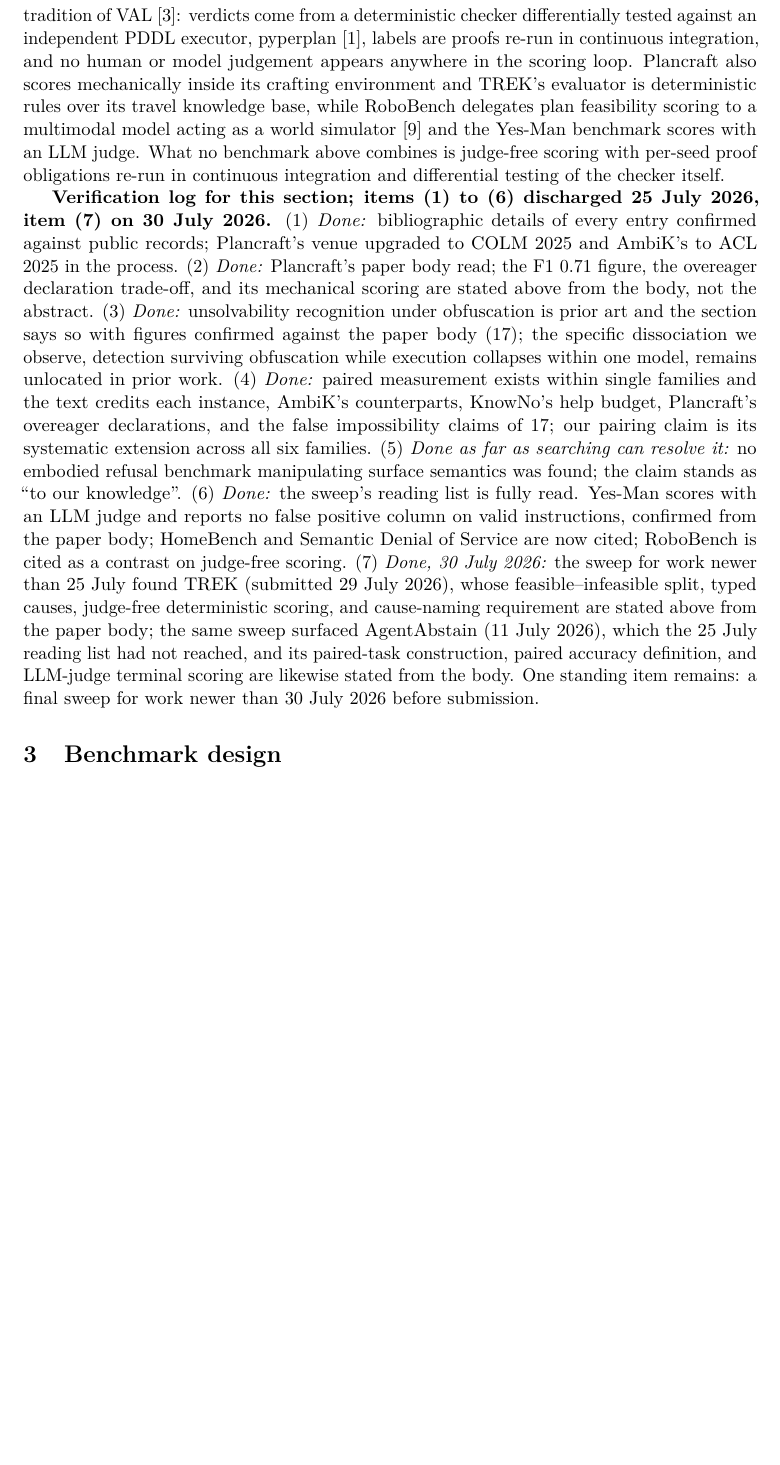
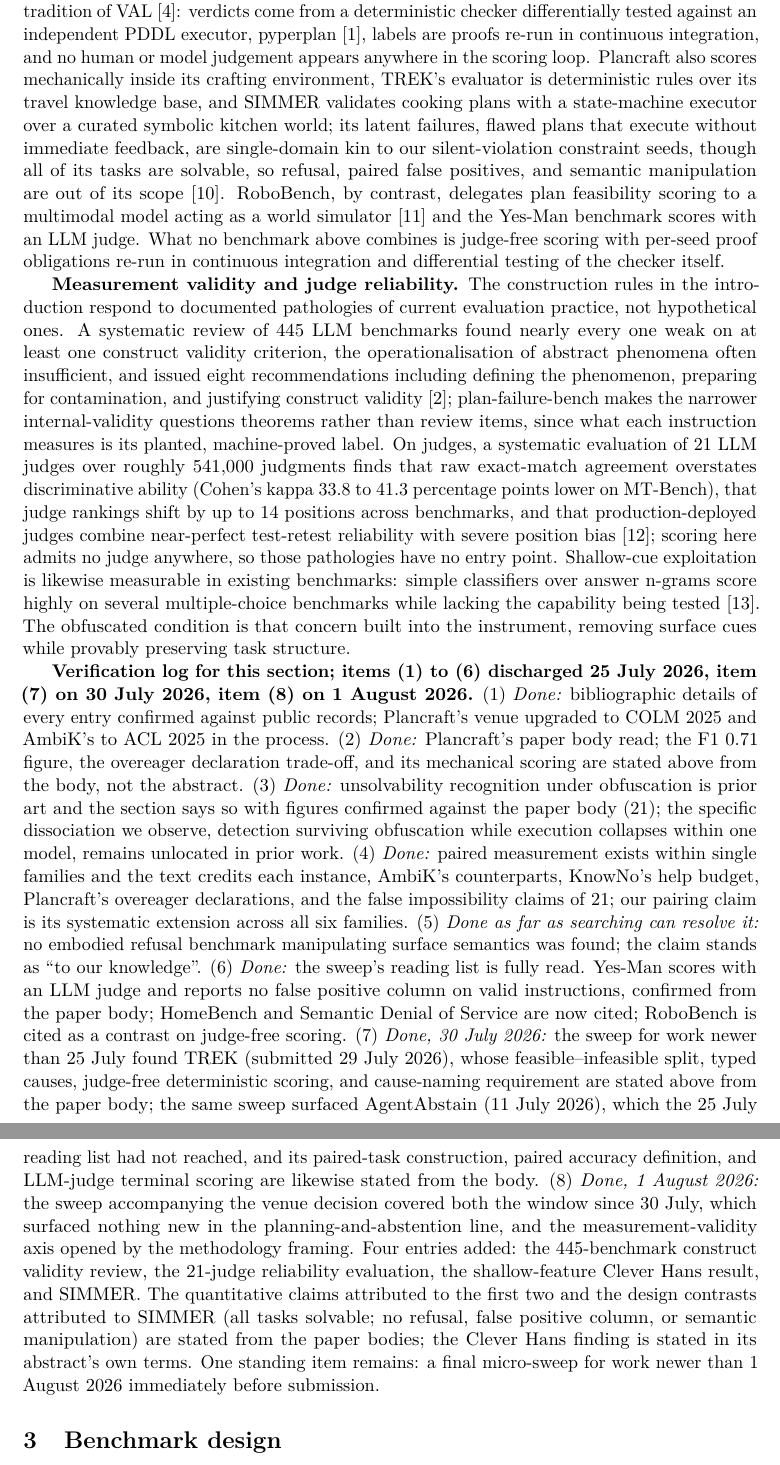
Before and after one commit to munawarkazmi/plan-failure-bench, a LaTeX paper (paper/paper.tex): part of page 4 of 13 before the commit and two parts of pages 4 and 5 of 14 after it, the two joined at a grey line, cut so that both start at the same text, the shorter picture padded with empty space. Compiled offline with pdfLaTeX.

Commit message:
Venue decided and the sweep that came with it: TAE at NeurIPS 2026, related work gains the measurement-validity axis, four entries body-checked into the log

```diff
--- a/paper/paper.tex
+++ b/paper/paper.tex
@@ -128,5 +128,3 @@
 \emph{Draft status: the bibliographic details of every citation below
 and the specific findings attributed to them were checked against the
 cited papers on 25 July 2026, with two entries added and checked on 30
-July 2026; the verification log at the end of the section records each
-check. A final sweep for work newer than 30 July 2026 precedes
@@ -134,3 +133,5 @@
+records each check. A final micro-sweep for work newer than 1 August
+2026 precedes submission.}
 
 \textbf{Evaluating LLM planning.} PlanBench established systematic
 evaluation of LLM planning over symbolic domains and its successors
@@ -219,17 +220,49 @@
 \citep{alkhazraji2020pyperplan}, labels are proofs re-run in continuous
 integration, and no human or model judgement appears anywhere in the
 scoring loop. Plancraft also scores mechanically inside its crafting
-environment and TREK's evaluator is deterministic rules over its
-travel knowledge base, while RoboBench delegates plan feasibility
-scoring to a multimodal model acting as a world simulator
+environment, TREK's evaluator is deterministic rules over its travel
+knowledge base, and SIMMER validates cooking plans with a
+state-machine executor over a curated symbolic kitchen world; its
+latent failures, flawed plans that execute without immediate
+feedback, are single-domain kin to our silent-violation constraint
+seeds, though all of its tasks are solvable, so refusal, paired false
+positives, and semantic manipulation are out of its scope
+\citep{lu2026simmer}. RoboBench, by contrast, delegates plan
+feasibility scoring to a multimodal model acting as a world simulator
 \citep{luo2025robobench} and the Yes-Man benchmark scores with an
 LLM judge. What no benchmark
 above combines is judge-free scoring with per-seed proof obligations
 re-run in continuous integration and differential testing of the
 checker itself.
 
+\textbf{Measurement validity and judge reliability.} The construction
+rules in the introduction respond to documented pathologies of
+current evaluation practice, not hypothetical ones. A systematic
+review of 445 LLM benchmarks found nearly every one weak on at least
+one construct validity criterion, the operationalisation of abstract
+phenomena often insufficient, and issued eight recommendations
+including defining the phenomenon, preparing for contamination, and
+justifying construct validity \citep{bean2025validity}; \benchname{}
+makes the narrower internal-validity questions theorems rather than
+review items, since what each instruction measures is its planted,
+machine-proved label. On judges, a systematic evaluation of 21 LLM
+judges over roughly 541{,}000 judgments finds that raw exact-match
+agreement overstates discriminative ability (Cohen's kappa 33.8 to
+41.3 percentage points lower on MT-Bench), that judge rankings shift
+by up to 14 positions across benchmarks, and that production-deployed
+judges combine near-perfect test-retest reliability with severe
+position bias \citep{norman2026judges}; scoring here admits no judge
+anywhere, so those pathologies have no entry point. Shallow-cue
+exploitation is likewise measurable in existing benchmarks: simple
+classifiers over answer n-grams score highly on several
+multiple-choice benchmarks while lacking the capability being tested
+\citep{pacchiardi2024cleverhans}. The obfuscated condition is that
+concern built into the instrument, removing surface cues while
+provably preserving task structure.
+
 \textbf{Verification log for this section; items (1) to (6)
-discharged 25 July 2026, item (7) on 30 July 2026.} (1) \emph{Done:} bibliographic details of every entry
+discharged 25 July 2026, item (7) on 30 July 2026, item (8) on
+1 August 2026.} (1) \emph{Done:} bibliographic details of every entry
 confirmed against public records; Plancraft's venue upgraded to COLM
 2025 and AmbiK's to ACL 2025 in the process. (2) \emph{Done:}
 Plancraft's paper body read; the F1 0.71 figure, the overeager
@@ -257,9 +290,19 @@
 from the paper body; the same sweep surfaced AgentAbstain (11 July
 2026), which the 25 July reading list had not reached, and its
 paired-task construction, paired accuracy definition, and LLM-judge
-terminal scoring are likewise stated from the body. One standing item
-remains: a final sweep for work newer than 30 July 2026 before
-submission.
+terminal scoring are likewise stated from the body. (8) \emph{Done,
+1 August 2026:} the sweep accompanying the venue decision covered
+both the window since 30 July, which surfaced nothing new in the
+planning-and-abstention line, and the measurement-validity axis
+opened by the methodology framing. Four entries added: the
+445-benchmark construct validity review, the 21-judge reliability
+evaluation, the shallow-feature Clever Hans result, and SIMMER. The
+quantitative claims attributed to the first two and the design
+contrasts attributed to SIMMER (all tasks solvable; no refusal, false
+positive column, or semantic manipulation) are stated from the paper
+bodies; the Clever Hans finding is stated in its abstract's own
+terms. One standing item remains: a final micro-sweep for work newer
+than 1 August 2026 immediately before submission.
 
 \section{Benchmark design}
 
```
Also changed, not shown: paper/STATUS.md (+13 -4 lines), paper/references.bib (+28 -0 lines), paper/paper.pdf, paper/paper.tex (7 more changed lines).
